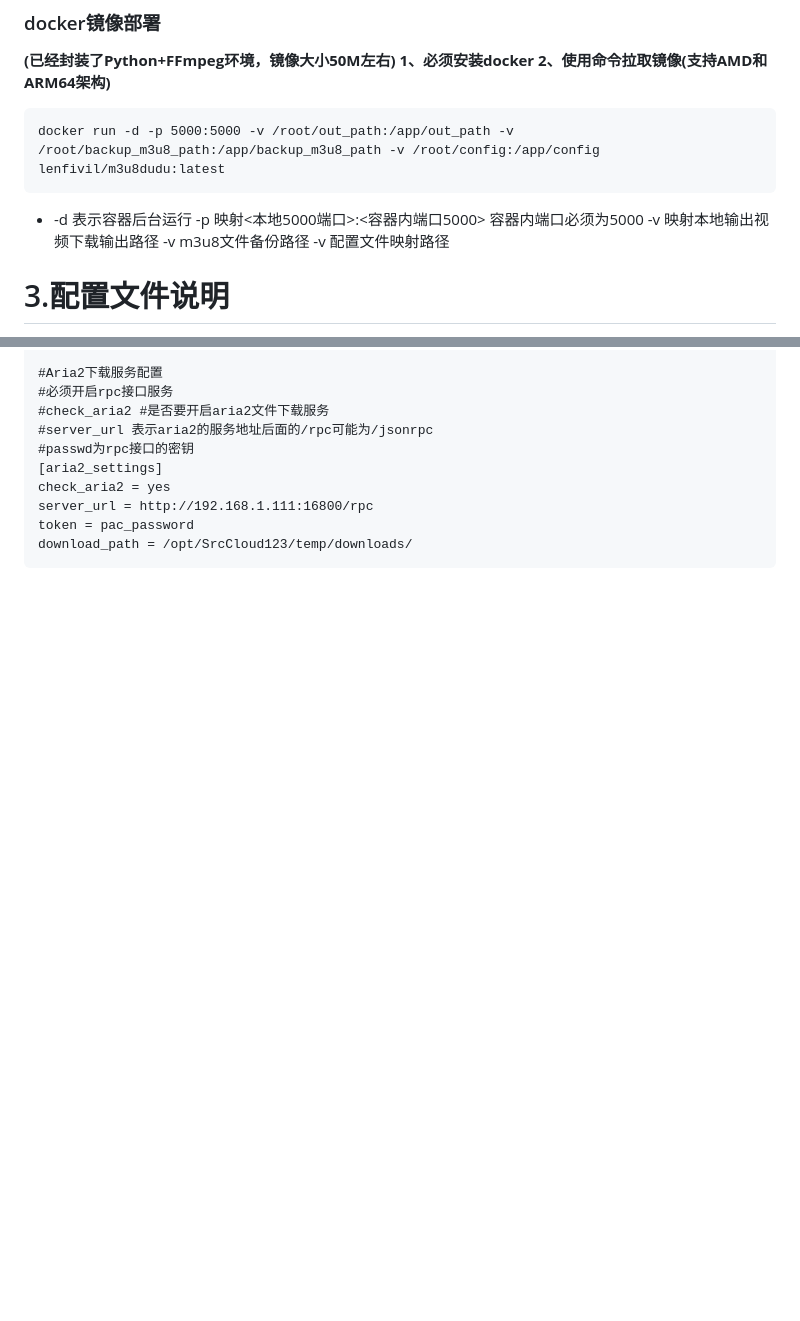
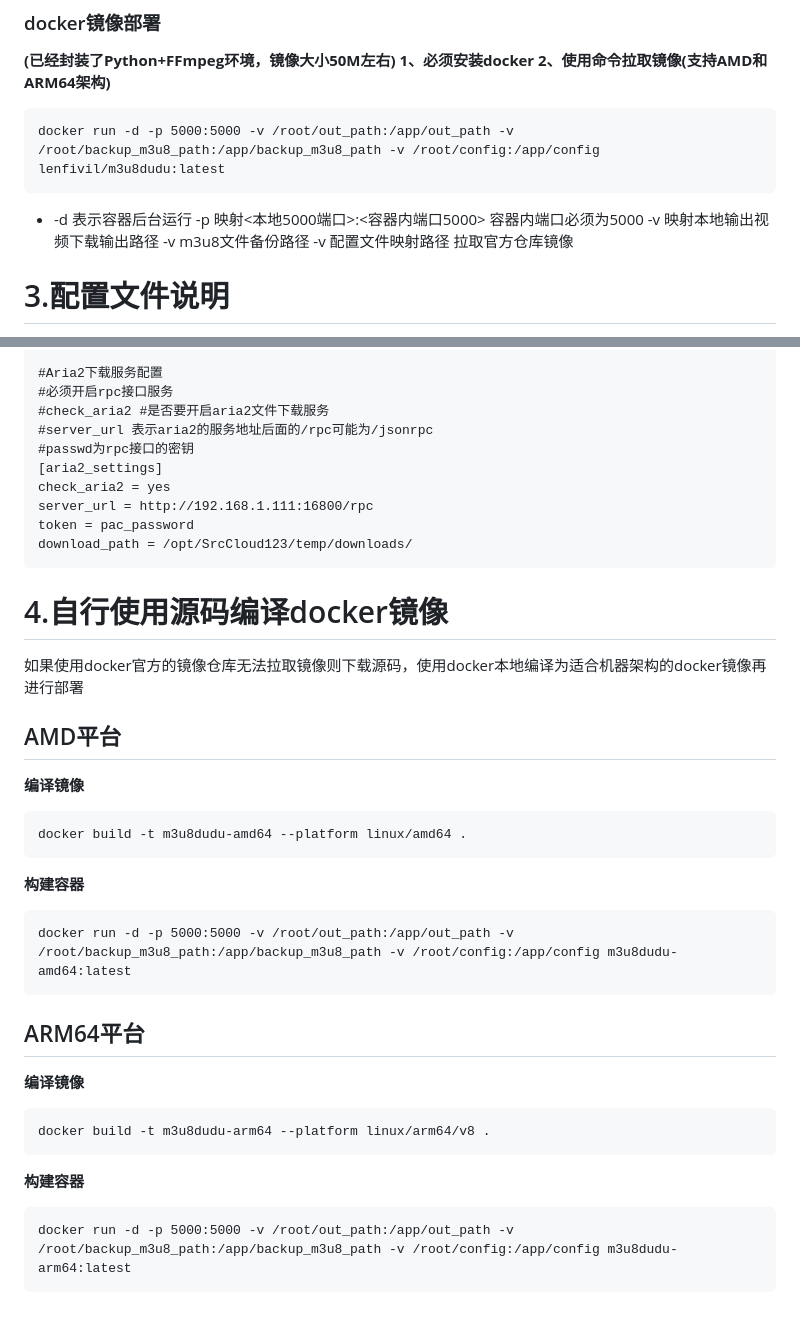
Before and after one commit to 1314ysys/m3u8dudu, a Markdown page: README.md, 2 parts joined by grey strips. GitHub-like rendering; blank space fills up the shorter version.

````diff
--- a/README.md
+++ b/README.md
@@ -86,6 +86,7 @@ docker run -d -p 5000:5000 -v /root/out_path:/app/out_path -v /root/backup_m3u8_
 -v 映射本地输出视频下载输出路径
 -v m3u8文件备份路径
 -v 配置文件映射路径
+拉取官方仓库镜像
 # 3.配置文件说明
 一般情况下只要修改自己的alist账号密码和上传下载路径就行了，一般情况下请不要修改**out_path**和**backup_m3u8_path**
 **尤其是docker容器部署的方式**
@@ -129,3 +130,23 @@ server_url = http://192.168.1.111:16800/rpc
 token = pac_password
 download_path = /opt/SrcCloud123/temp/downloads/
 ```
+# 4.自行使用源码编译docker镜像
+如果使用docker官方的镜像仓库无法拉取镜像则下载源码，使用docker本地编译为适合机器架构的docker镜像再进行部署
+## AMD平台
+**编译镜像**
+```
+docker build -t m3u8dudu-amd64 --platform linux/amd64 .
+```
+**构建容器**
+```
+docker run -d -p 5000:5000 -v /root/out_path:/app/out_path -v /root/backup_m3u8_path:/app/backup_m3u8_path -v /root/config:/app/config m3u8dudu-amd64:latest
+```
+## ARM64平台
+**编译镜像**
+```
+docker build -t m3u8dudu-arm64 --platform linux/arm64/v8 .
+```
+**构建容器**
+```
+docker run -d -p 5000:5000 -v /root/out_path:/app/out_path -v /root/backup_m3u8_path:/app/backup_m3u8_path -v /root/config:/app/config m3u8dudu-arm64:latest
+```
````
